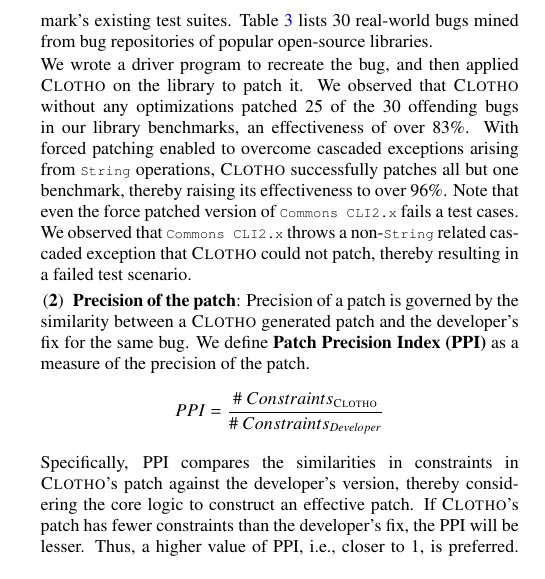
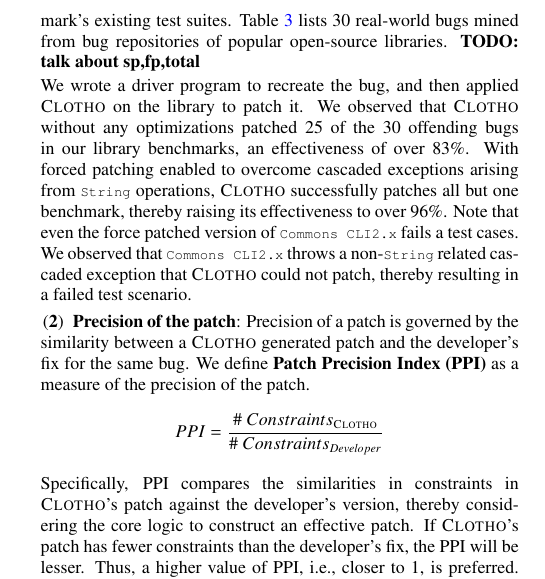
Before and after one commit to aritradhar/FSE2015, a LaTeX paper (paper.tex, which reads sections/Results.tex): part of one column of page 7 of 12, cut so that both start at the same text. Compiled offline with pdfLaTeX; a LaTeX package or settings file that is missing is left out.

Commit message:
minor edits

```diff
--- a/sections/Results.tex
+++ b/sections/Results.tex
@@ -219,7 +219,7 @@ effective if it does not violate any existing test case from the software's test
 suite. Thus, we determined the effectiveness of \tool\ generated patches by
 running them against the the benchmark's existing test suites.
 Table~\ref{tab:results} lists $30$ real-world bugs mined from bug repositories
-of popular open-source libraries.
+of popular open-source libraries. \todo{talk about sp,fp,total}
 
 We wrote a driver program to recreate the bug, and then applied \tool\ on the
 library to patch it. We observed that \tool\ without any optimizations patched
```
